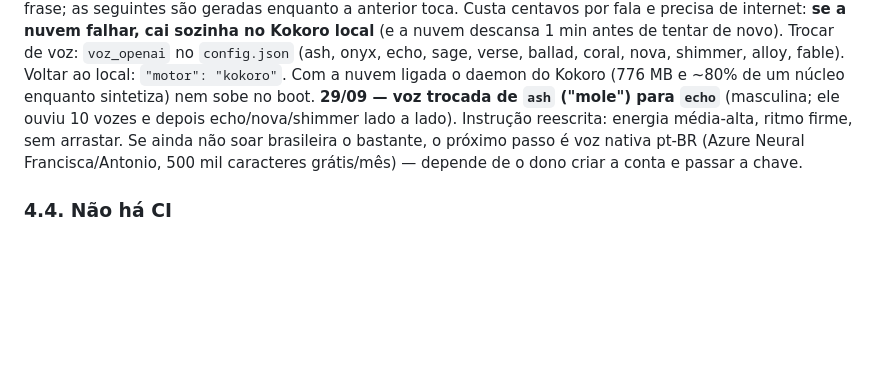
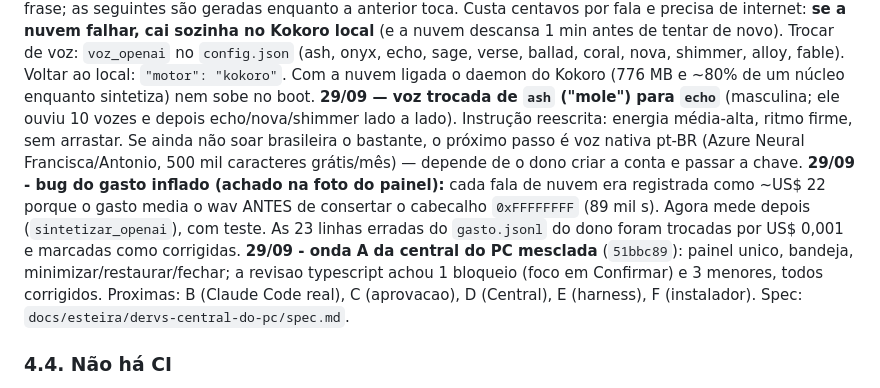
Before and after one commit to garcia-goncalves/dervs-voz, a Markdown page: ESTADO.md, the part around the change. Rendered like a GitHub page; blank space fills up the shorter version.

Commit message:
docs(estado): gasto inflado corrigido e onda A mesclada
Co-Authored-By: Claude Sonnet 5.5 <noreply@anthropic.com>

```diff
--- a/ESTADO.md
+++ b/ESTADO.md
@@ -426,6 +426,8 @@ local** (e a nuvem descansa 1 min antes de tentar de novo). Trocar de voz:
 shimmer, alloy, fable). Voltar ao local: `"motor": "kokoro"`. Com a nuvem ligada o
 daemon do Kokoro (776 MB e ~80% de um núcleo enquanto sintetiza) nem sobe no boot.
 **29/09 — voz trocada de `ash` ("mole") para `echo`** (masculina; ele ouviu 10 vozes e depois echo/nova/shimmer lado a lado). Instrução reescrita: energia média-alta, ritmo firme, sem arrastar. Se ainda não soar brasileira o bastante, o próximo passo é voz nativa pt-BR (Azure Neural Francisca/Antonio, 500 mil caracteres grátis/mês) — depende de o dono criar a conta e passar a chave.
+**29/09 - bug do gasto inflado (achado na foto do painel):** cada fala de nuvem era registrada como ~US$ 22 porque o gasto media o wav ANTES de consertar o cabecalho `0xFFFFFFFF` (89 mil s). Agora mede depois (`sintetizar_openai`), com teste. As 23 linhas erradas do `gasto.jsonl` do dono foram trocadas por US$ 0,001 e marcadas como corrigidas.
+**29/09 - onda A da central do PC mesclada** (`51bbc89`): painel unico, bandeja, minimizar/restaurar/fechar; a revisao typescript achou 1 bloqueio (foco em Confirmar) e 3 menores, todos corrigidos. Proximas: B (Claude Code real), C (aprovacao), D (Central), E (harness), F (instalador). Spec: `docs/esteira/dervs-central-do-pc/spec.md`.
 
 ### 4.4. Não há CI
 
```
